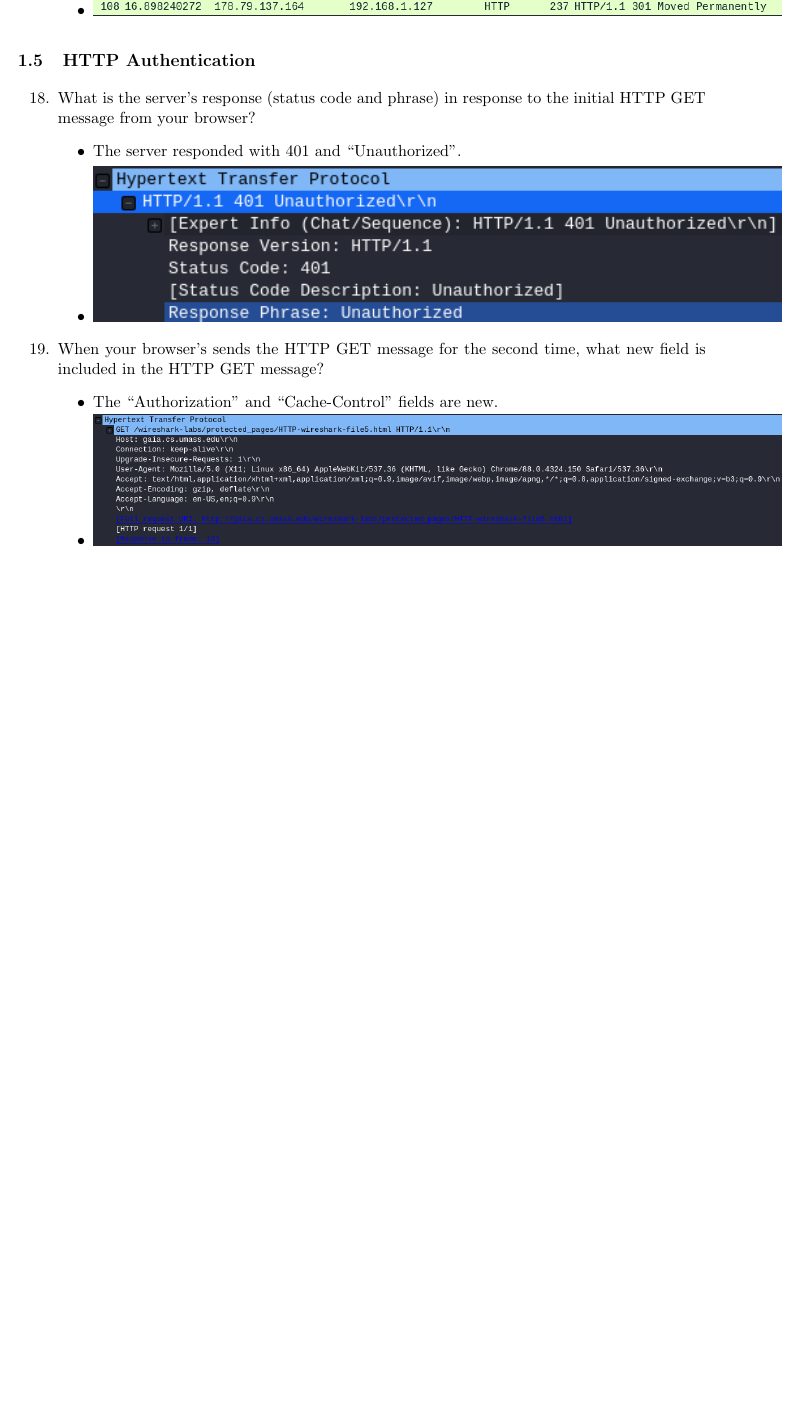
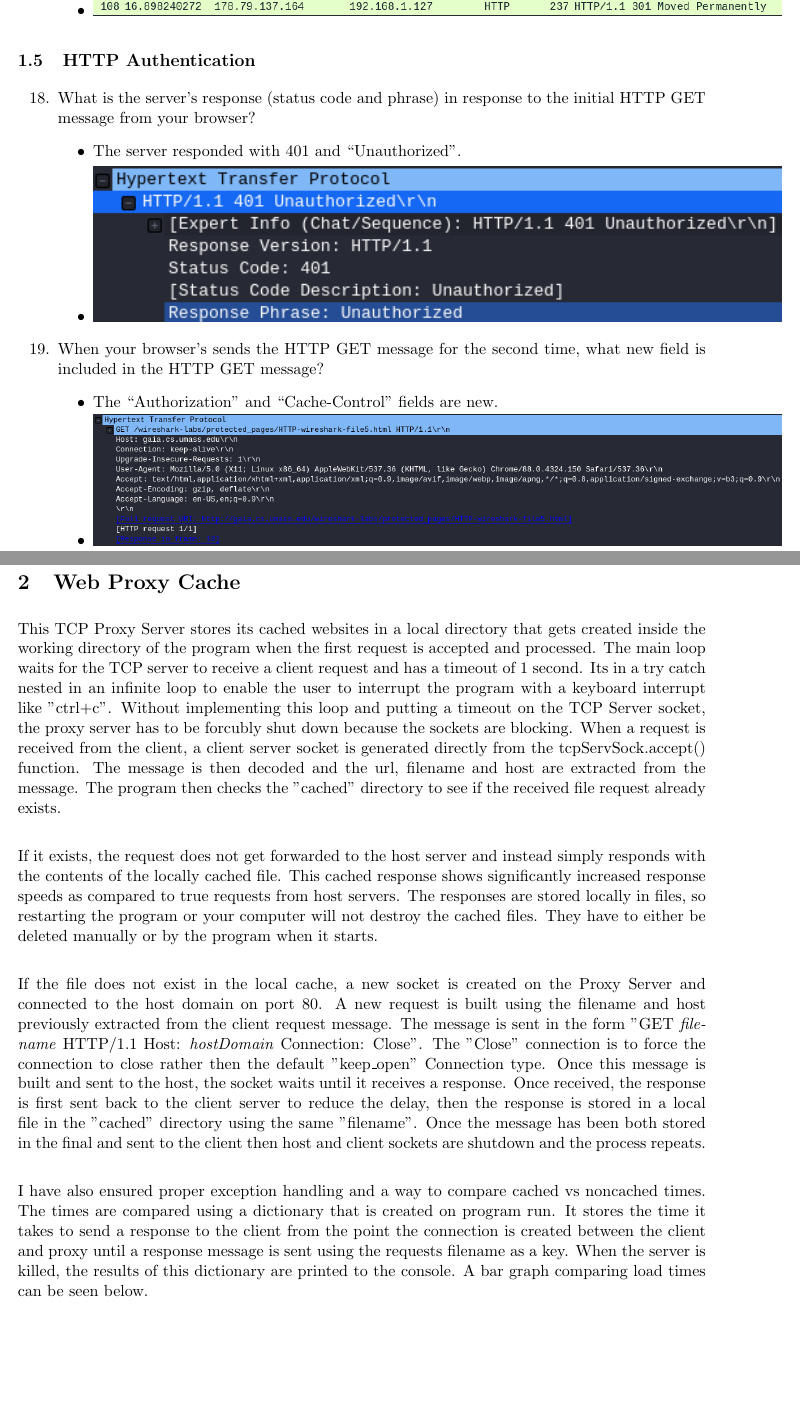
Before and after one commit to NoahTarr/ProxyServer, a LaTeX document (report.tex): part of page 12 of 26 before the commit and two parts of pages 12 and 13 of 30 after it, the two joined at a grey line, cut so that both start at the same text, the shorter picture padded with empty space. Compiled offline with pdfLaTeX.

Commit message:
Report Complete

```diff
--- a/report.tex
+++ b/report.tex
@@ -204,3 +204,13 @@
   \end{itemize}
 \end{enumerate}
 
+
+\break
+\section{Web Proxy Cache}
+    This TCP Proxy Server stores its cached websites in a local directory that gets created inside the working directory of the program when the first request is accepted and processed. The main loop waits for the TCP server to receive a client request and has a timeout of 1 second. Its in a try catch nested in an infinite loop to enable the user to interrupt the program with a keyboard interrupt like "ctrl+c". Without implementing this loop and putting a timeout on the TCP Server socket, the proxy server has to be forcubly shut down because the sockets are blocking. When a request is received from the client, a client server socket is generated directly from the tcpServSock.accept() function. The message is then decoded and the url, filename and host are extracted from the message. The program then checks the "cached" directory to see if the received file request already exists.\\
+
+    If it exists, the request does not get forwarded to the host server and instead simply responds with the contents of the locally cached file. This cached response shows significantly increased response speeds as compared to true requests from host servers. The responses are stored locally in files, so restarting the program or your computer will not destroy the cached files. They have to either be deleted manually or by the program when it starts. \\
+
+    If the file does not exist in the local cache, a new socket is created on the Proxy Server and connected to the host domain on port 80. A new request is built using  the filename and host previously extracted from the client request message. The message is sent in the form "GET \textit{filename} HTTP/1.1 Host: \textit{hostDomain} Connection: Close". The "Close" connection is to force the connection to close rather then the default "keep\_open" Connection type. Once this message is built  and sent to the host, the socket waits until it receives a response. Once received, the response is first sent back to the client server to reduce the delay, then the response is stored in a local file in the "cached" directory using the same "filename". Once the message has been both stored in the final and sent to the client then host and client sockets are shutdown and the process repeats. \\
+
+    I have also ensured proper exception handling and a way to compare cached vs noncached times. The times are compared using a dictionary that is created on program run. It stores the time it takes to send a response to the client from the point the connection is created between the client and proxy until a response message is sent using the requests filename as a key. When the server is killed, the results of this dictionary are printed to the console. A bar graph comparing load times can be seen below. \\
@@ -206,0 +222,6 @@
+    \label{fig:my_label}
+\end{figure}
+
+\begin{center}
+  \item \includegraphics[width=0.8\textwidth]{img/proxy_server_terminal.PNG}
+  \item \includegraphics[width=0.8\textwidth]{img/proxy_server_terminal_on_exit.PNG}
```
Also changed, not shown: img/cached_website_html_code.PNG (added), img/local_cached_directory.PNG (added), img/proxy_server_load_times_graph.png (added), img/proxy_server_terminal.PNG (added), img/proxy_server_terminal_on_exit.PNG (added), report.tex (11 more changed lines), 3 other files.
